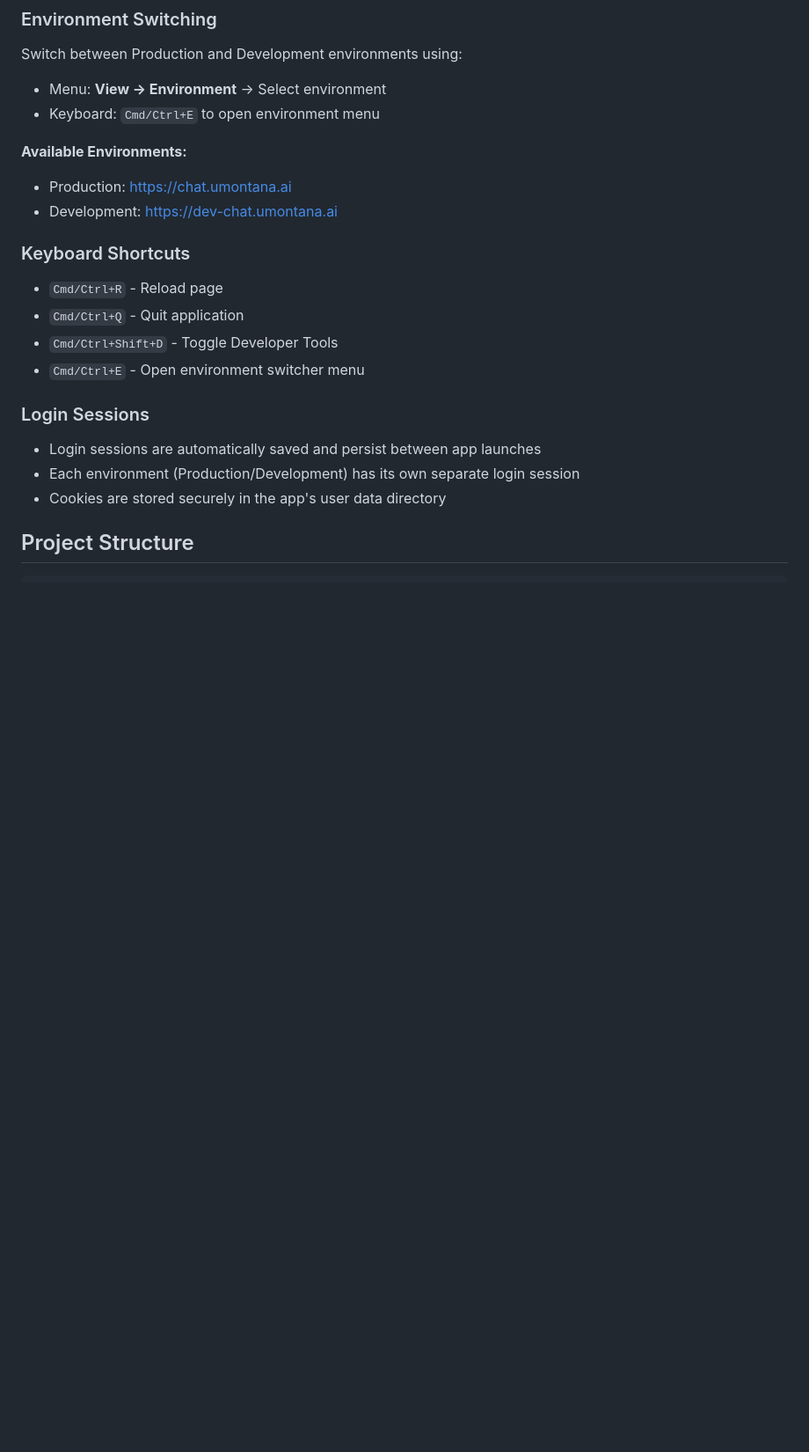
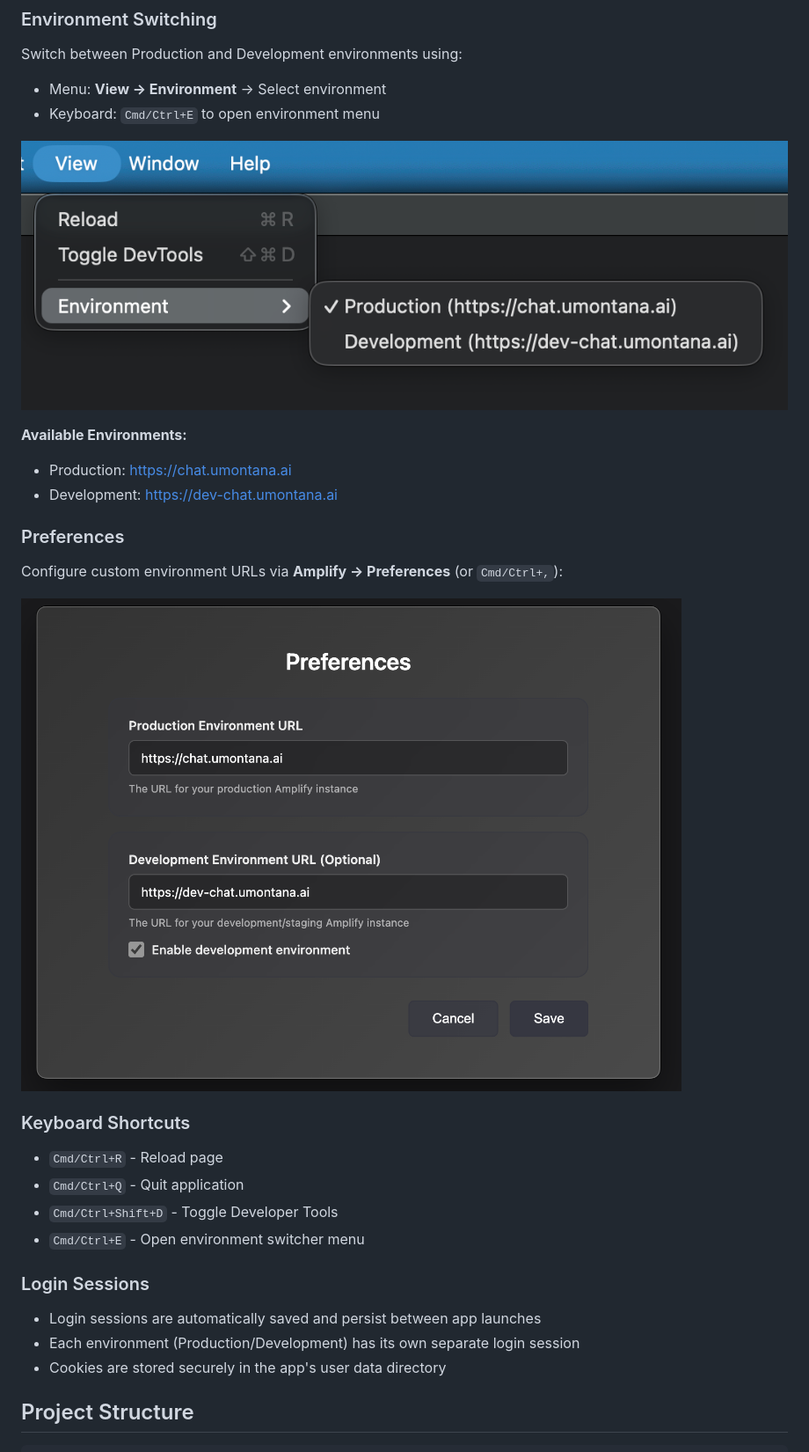
Before and after one commit to umzcio/amplify-desktop-client, a Markdown page: README.md, the part around one of its changes. Shown at 88% size. Drawn GitHub-style; pictures changed too: screenshots/env-switcher.png (added), screenshots/preferences.png (added); blank space fills up the shorter version.

Commit message:
Add screenshots to README
- Added hero screenshot showing the app in action
- Added environment switcher screenshot
- Added preferences dialog screenshot
- Added macOS installer screenshot

🤖 Generated with [Claude Code](https://claude.com/claude-code)

Co-Authored-By: Claude <noreply@anthropic.com>

```diff
--- a/README.md
+++ b/README.md
@@ -73,9 +75,17 @@ Switch between Production and Development environments using:
 - Menu: **View → Environment** → Select environment
 - Keyboard: `Cmd/Ctrl+E` to open environment menu
 
+![Environment Switcher](screenshots/env-switcher.png)
+
 **Available Environments:**
 - Production: https://chat.umontana.ai
 - Development: https://dev-chat.umontana.ai
+
+### Preferences
+
+Configure custom environment URLs via **Amplify → Preferences** (or `Cmd/Ctrl+,`):
+
+![Preferences](screenshots/preferences.png)
 
 ### Keyboard Shortcuts
 
```
Also changed, not shown: other parts of README.md (+5 -0 lines), screenshots/AmplifyClient.png (added), screenshots/installer.png (added).
